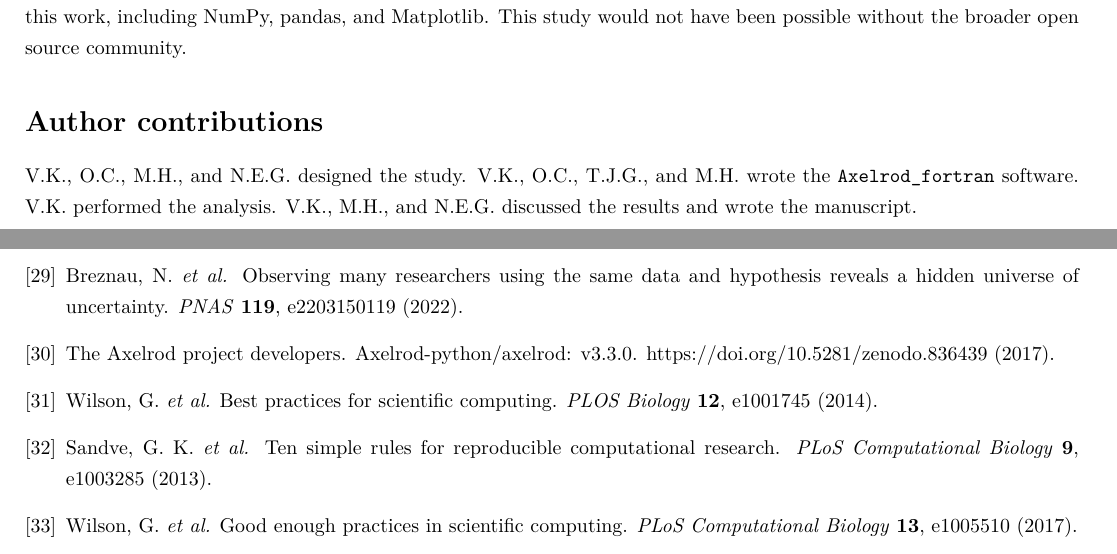
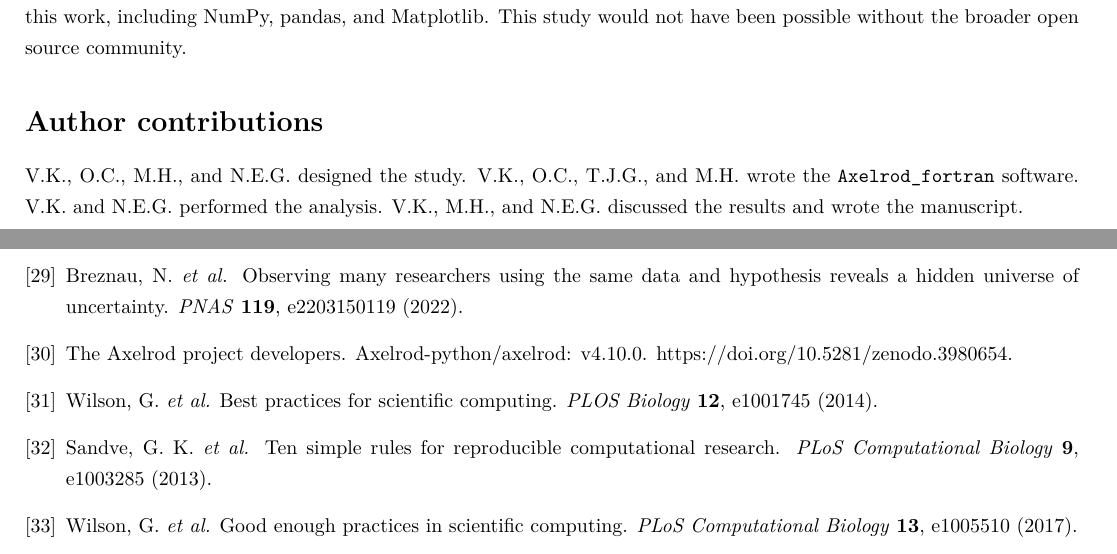
Before and after one commit to Axelrod-Python/revisiting-axelrod-second, a LaTeX paper (paper/main.tex, which reads bibliography.bib): two parts of pages 12 and 17 of 22, joined at a grey line, cut so that both start at the same text. Compiled offline with pdfLaTeX.

Commit message:
Fix Axelrod version and fix contributors.

```diff
--- a/bibliography.bib
+++ b/bibliography.bib
@@ -99,11 +99,11 @@
 
 @misc{AxelrodProject,
   author       = {{The Axelrod project developers}},
-  title        = {Axelrod-Python/Axelrod: v3.3.0},
-  month        = jul,
-  year         = 2017,
-  doi          = {10.5281/zenodo.836439},
-  howpublished  = {https://doi.org/10.5281/zenodo.836439}
+  title        = {Axelrod-Python/Axelrod: v4.10.0},
+  month        = aug,
+  version      = {v4.10.0},
+  doi          = {10.5281/zenodo.3980654},
+  howpublished = {https://doi.org/10.5281/zenodo.3980654},
 }
 
 @article{Knight2017,
--- a/paper/main.tex
+++ b/paper/main.tex
@@ -822,7 +822,7 @@ open source community.
 \section*{Author contributions}
 V.K., O.C., M.H.,  and N.E.G. designed the study.
 V.K., O.C., T.J.G., and M.H. wrote the \AXLFortran{} software.
-V.K. performed the analysis.
+V.K. and N.E.G. performed the analysis.
 V.K., M.H., and N.E.G. discussed the results and wrote the manuscript.
 
 
```
Also changed, not shown: paper/main.pdf.
